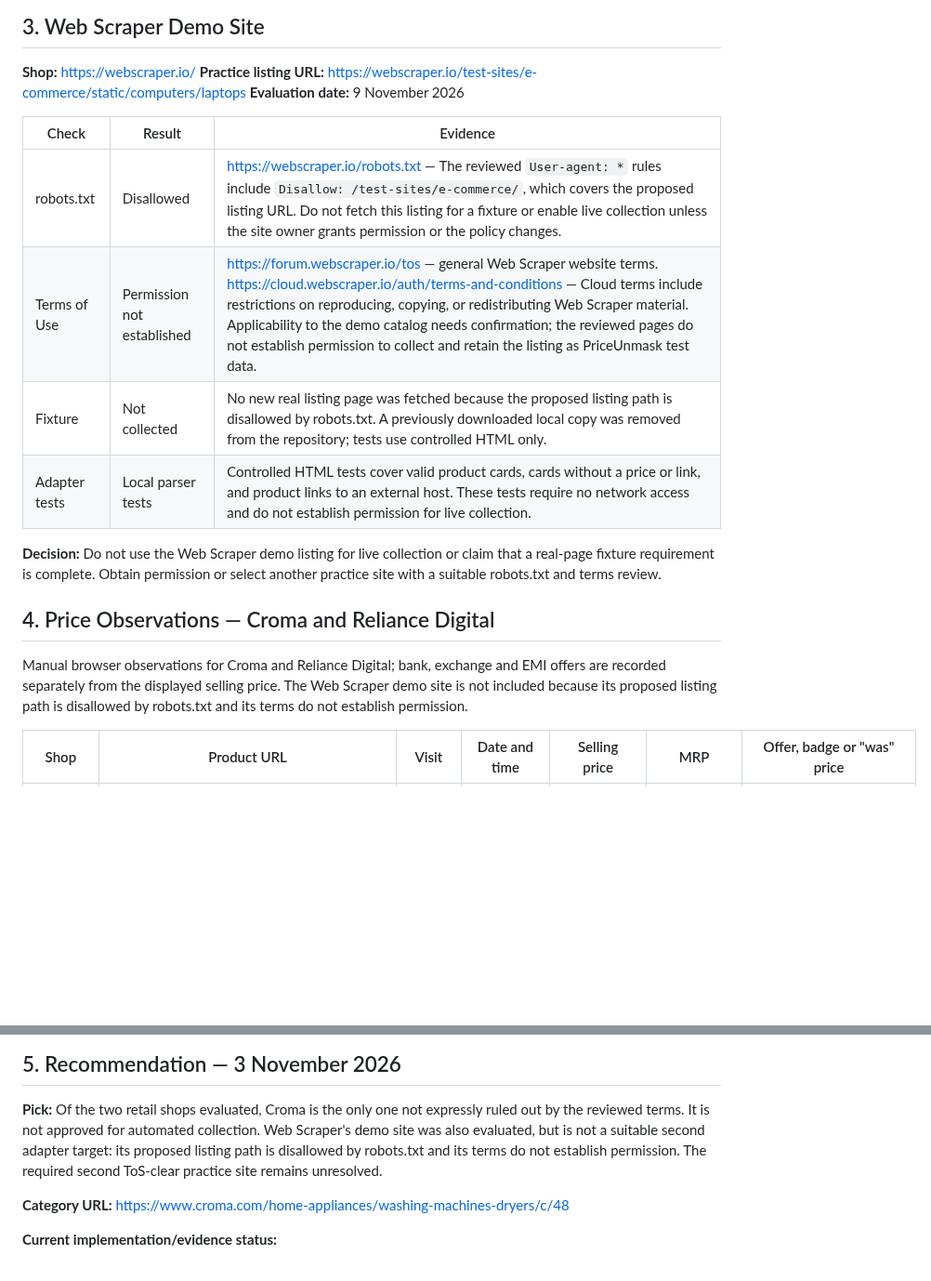
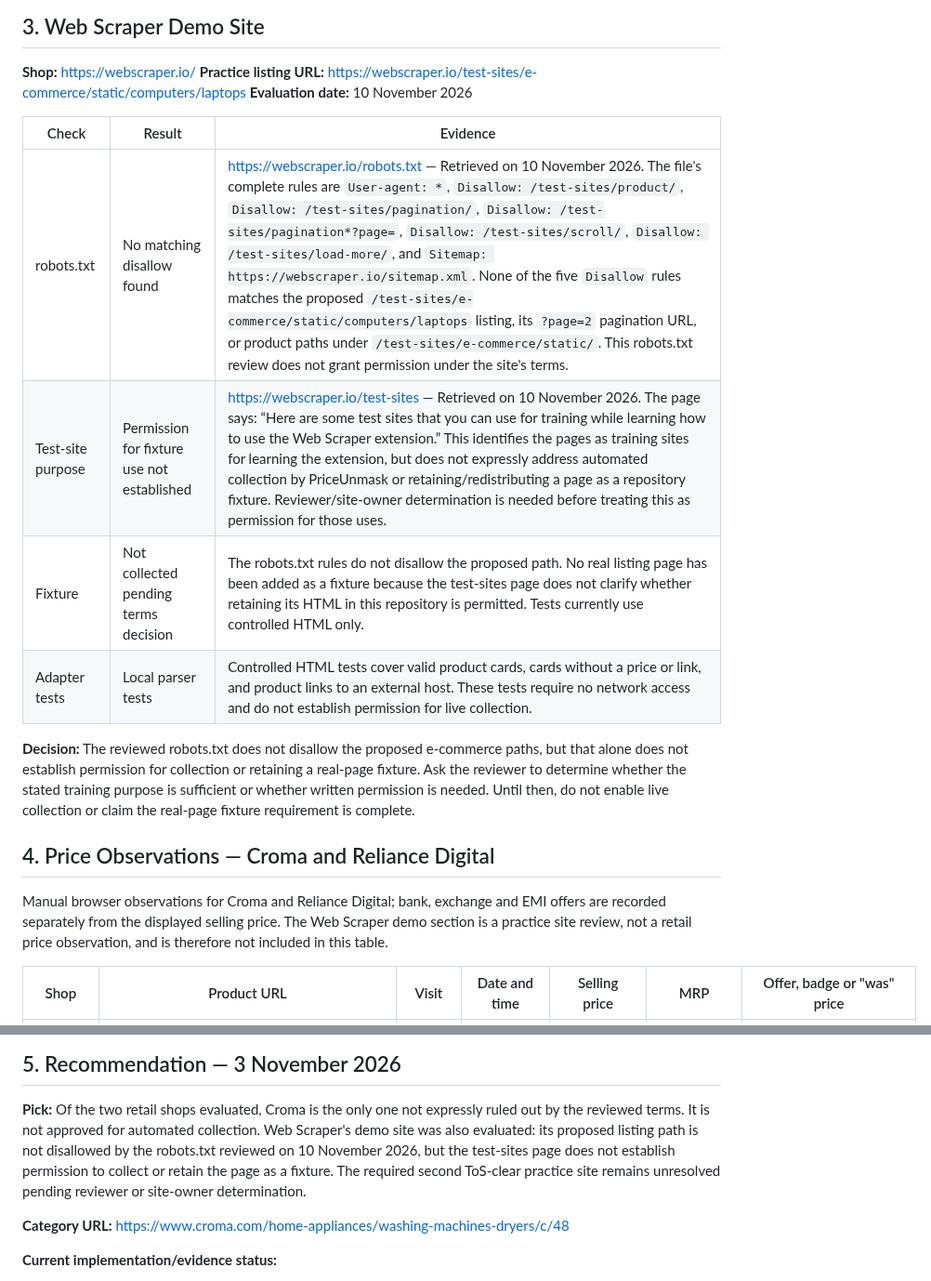
Before and after one commit to KT-PROJECT-F/PriceUnmask, a Markdown page: docs/shop-evaluation.md, 2 parts joined by grey strips. Shown at 93% size. Rendered like a GitHub page; blank space fills up the shorter version.

```diff
--- a/docs/shop-evaluation.md
+++ b/docs/shop-evaluation.md
@@ -46,23 +46,22 @@ call the site clear or enable collection.
 
 **Shop:** https://webscraper.io/
 **Practice listing URL:** https://webscraper.io/test-sites/e-commerce/static/computers/laptops
-**Evaluation date:** 9 November 2026
+**Evaluation date:** 10 November 2026
 
 | Check | Result | Evidence |
 |---|---|---|
-| robots.txt | Disallowed | https://webscraper.io/robots.txt — The reviewed `User-agent: *` rules include `Disallow: /test-sites/e-commerce/`, which covers the proposed listing URL. Do not fetch this listing for a fixture or enable live collection unless the site owner grants permission or the policy changes. |
-| Terms of Use | Permission not established | https://forum.webscraper.io/tos — general Web Scraper website terms. https://cloud.webscraper.io/auth/terms-and-conditions — Cloud terms include restrictions on reproducing, copying, or redistributing Web Scraper material. Applicability to the demo catalog needs confirmation; the reviewed pages do not establish permission to collect and retain the listing as PriceUnmask test data. |
-| Fixture | Not collected | No new real listing page was fetched because the proposed listing path is disallowed by robots.txt. A previously downloaded local copy was removed from the repository; tests use controlled HTML only. |
+| robots.txt | No matching disallow found | https://webscraper.io/robots.txt — Retrieved on 10 November 2026. The file's complete rules are `User-agent: *`, `Disallow: /test-sites/product/`, `Disallow: /test-sites/pagination/`, `Disallow: /test-sites/pagination*?page=`, `Disallow: /test-sites/scroll/`, `Disallow: /test-sites/load-more/`, and `Sitemap: https://webscraper.io/sitemap.xml`. None of the five `Disallow` rules matches the proposed `/test-sites/e-commerce/static/computers/laptops` listing, its `?page=2` pagination URL, or product paths under `/test-sites/e-commerce/static/`. This robots.txt review does not grant permission under the site's terms. |
+| Test-site purpose | Permission for fixture use not established | https://webscraper.io/test-sites — Retrieved on 10 November 2026. The page says: “Here are some test sites that you can use for training while learning how to use the Web Scraper extension.” This identifies the pages as training sites for learning the extension, but does not expressly address automated collection by PriceUnmask or retaining/redistributing a page as a repository fixture. Reviewer/site-owner determination is needed before treating this as permission for those uses. |
+| Fixture | Not collected pending terms decision | The robots.txt rules do not disallow the proposed path. No real listing page has been added as a fixture because the test-sites page does not clarify whether retaining its HTML in this repository is permitted. Tests currently use controlled HTML only. |
 | Adapter tests | Local parser tests | Controlled HTML tests cover valid product cards, cards without a price or link, and product links to an external host. These tests require no network access and do not establish permission for live collection. |
 
-**Decision:** Do not use the Web Scraper demo listing for live collection or claim that a real-page fixture requirement is complete. Obtain permission or select another practice site with a suitable robots.txt and terms review.
+**Decision:** The reviewed robots.txt does not disallow the proposed e-commerce paths, but that alone does not establish permission for collection or retaining a real-page fixture. Ask the reviewer to determine whether the stated training purpose is sufficient or whether written permission is needed. Until then, do not enable live collection or claim the real-page fixture requirement is complete.
 
 ## 4. Price Observations — Croma and Reliance Digital
 
 Manual browser observations for Croma and Reliance Digital; bank, exchange and EMI offers are
-recorded separately from the displayed selling price. The Web Scraper demo site is not included
-because its proposed listing path is disallowed by robots.txt and its terms do not establish
-permission.
+recorded separately from the displayed selling price. The Web Scraper demo section is a practice
+site review, not a retail price observation, and is therefore not included in this table.
 
 | Shop             | Product URL                                                                                                                                    | Visit | Date and time                | Selling price           | MRP                   | Offer, badge or "was" price |
 | ---------------- | ---------------------------------------------------------------------------------------------------------------------------------------------- | ----- | ---------------------------- | ----------------------- | --------------------- | --------------------------- |
@@ -83,9 +82,10 @@ permission.
 
 **Pick:** Of the two retail shops evaluated, Croma is the only one not expressly ruled out by the
 reviewed terms. It is not approved for automated collection. Web Scraper's demo site was also
-evaluated, but is not a suitable second adapter target: its proposed listing path is disallowed by
-robots.txt and its terms do not establish permission. The required second ToS-clear practice site
-remains unresolved.
+evaluated: its proposed listing path is not disallowed by the robots.txt reviewed on 10 November
+2026, but the test-sites page does not establish permission to collect or retain the page as a
+fixture. The required second ToS-clear practice site remains unresolved pending reviewer or
+site-owner determination.
 
 **Category URL:** https://www.croma.com/home-appliances/washing-machines-dryers/c/48
 
```
Also changed, not shown: docs/design/scraper.md (+14 -9 lines).
